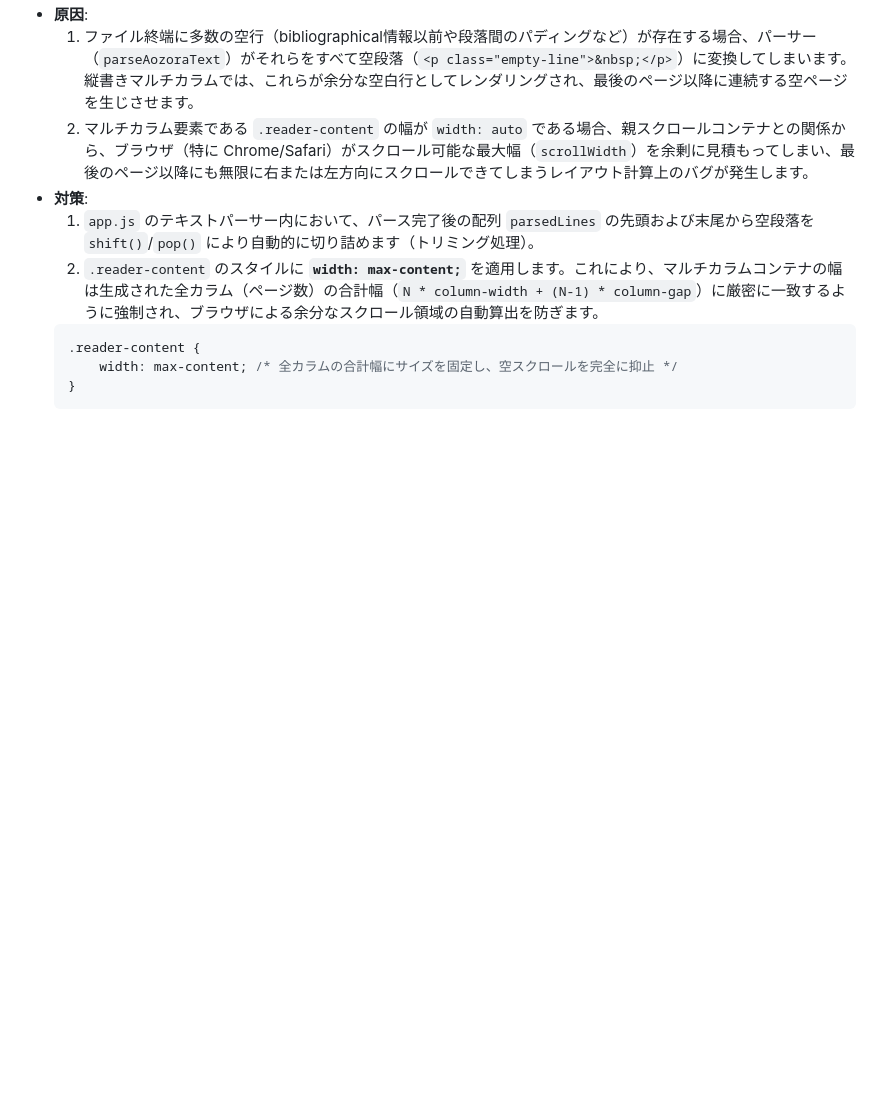
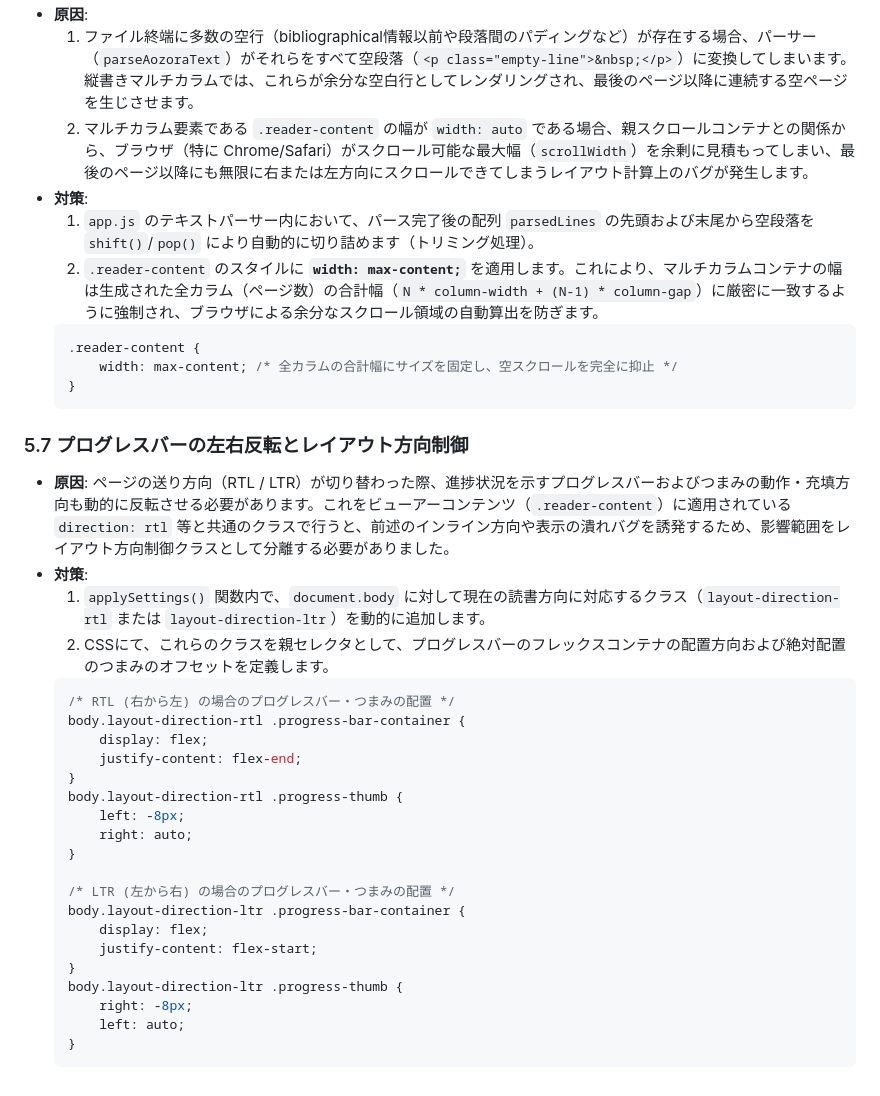
Before and after one commit to rokujyouhitoma/koizora, a Markdown page: docs/low_level_design.md, the part around the change. Drawn GitHub-style; blank space fills up the shorter version.

Commit message:
docs: Update LLD to document body layout classes and progress bar styles

````diff
--- a/docs/low_level_design.md
+++ b/docs/low_level_design.md
@@ -339,3 +339,31 @@ $$\text{scrollLeft} \leftarrow \begin{cases} -(\text{bookmarkProgress} \times \t
       width: max-content; /* 全カラムの合計幅にサイズを固定し、空スクロールを完全に抑止 */
   }
   ```
+
+### 5.7 プログレスバーの左右反転とレイアウト方向制御
+
+* **原因**: ページの送り方向（RTL / LTR）が切り替わった際、進捗状況を示すプログレスバーおよびつまみの動作・充填方向も動的に反転させる必要があります。これをビューアーコンテンツ（`.reader-content`）に適用されている `direction: rtl` 等と共通のクラスで行うと、前述のインライン方向や表示の潰れバグを誘発するため、影響範囲をレイアウト方向制御クラスとして分離する必要がありました。
+* **対策**:
+  1. `applySettings()` 関数内で、`document.body` に対して現在の読書方向に対応するクラス（`layout-direction-rtl` または `layout-direction-ltr`）を動的に追加します。
+  2. CSSにて、これらのクラスを親セレクタとして、プログレスバーのフレックスコンテナの配置方向および絶対配置のつまみのオフセットを定義します。
+  ```css
+  /* RTL (右から左) の場合のプログレスバー・つまみの配置 */
+  body.layout-direction-rtl .progress-bar-container {
+      display: flex;
+      justify-content: flex-end;
+  }
+  body.layout-direction-rtl .progress-thumb {
+      left: -8px;
+      right: auto;
+  }
+
+  /* LTR (左から右) の場合のプログレスバー・つまみの配置 */
+  body.layout-direction-ltr .progress-bar-container {
+      display: flex;
+      justify-content: flex-start;
+  }
+  body.layout-direction-ltr .progress-thumb {
+      right: -8px;
+      left: auto;
+  }
+  ```
````
